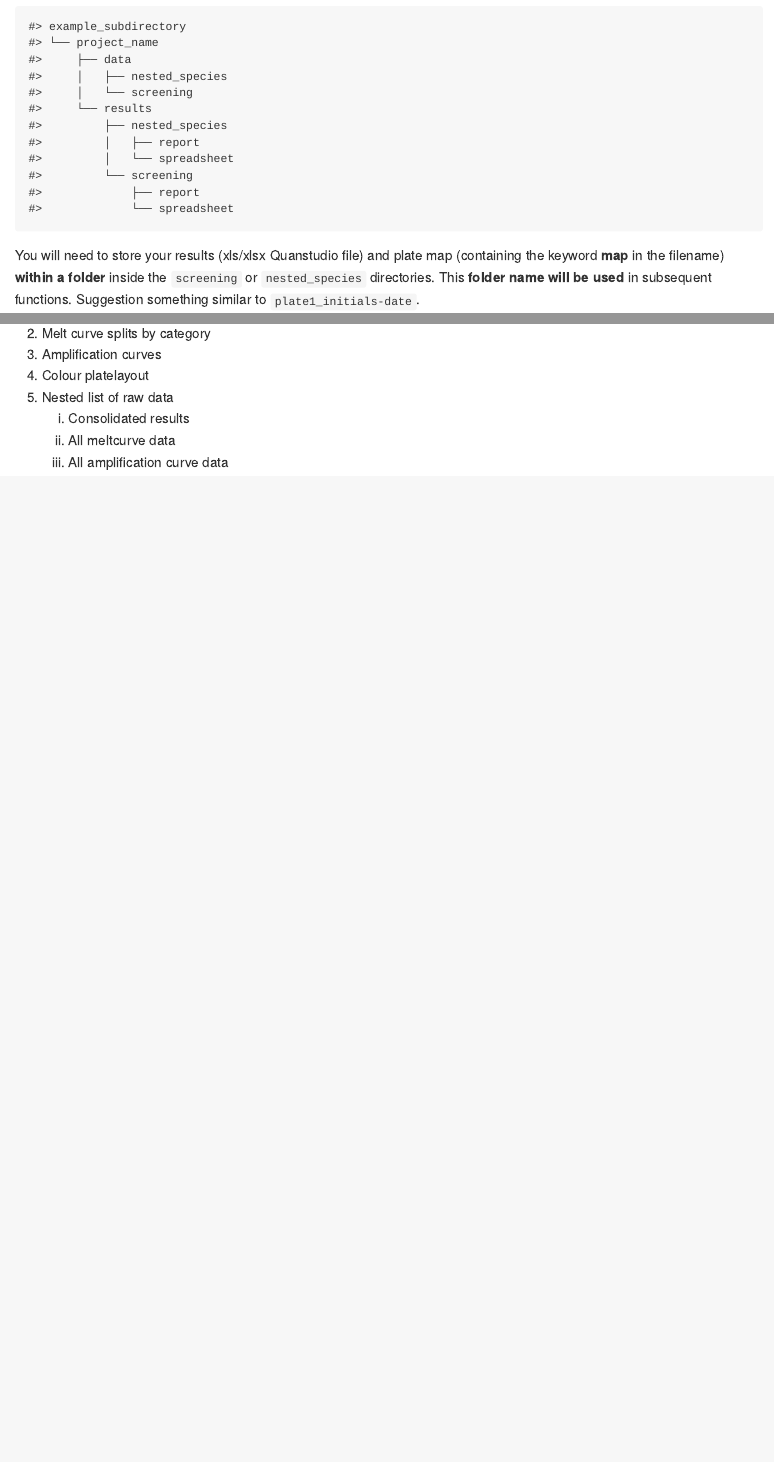
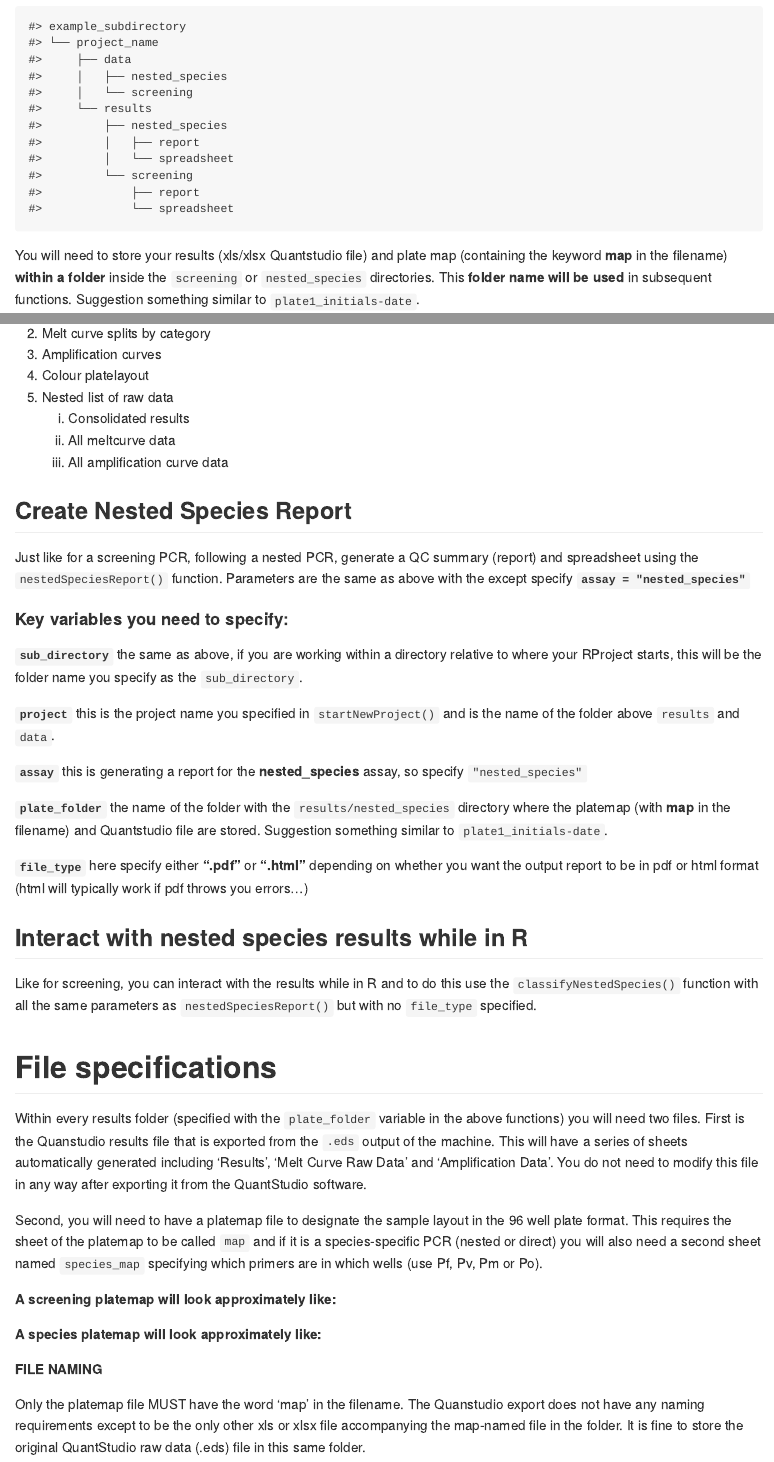
Before and after one commit to BourkeCaitlin/plasmo.cytB.qPCR, an R Markdown document (README.Rmd): the page in a window 1100 px wide, from 1180 px down, and a second part further down, joined at a grey line. The pictures show the output file README.md that the author committed with the source, drawn offline in the style of GitHub.

Commit message:
add nested and file requirements to readme

````diff
--- a/README.Rmd
+++ b/README.Rmd
@@ -63,7 +63,7 @@ Your folder structure should look like this:
 ```{r echo = F, include = T}
 fs::dir_tree(path = "example_subdirectory")
 ```
-You will need to store your results (xls/xlsx Quanstudio file) and plate map (containing the keyword **map** in the filename) **within a folder** inside the `screening` or `nested_species` directories. This **folder name will be used** in subsequent functions. Suggestion something similar to `plate1_initials-date`.
+You will need to store your results (xls/xlsx Quantstudio file) and plate map (containing the keyword **map** in the filename) **within a folder** inside the `screening` or `nested_species` directories. This **folder name will be used** in subsequent functions. Suggestion something similar to `plate1_initials-date`.
 
 ## Create Screening Report
 
@@ -113,3 +113,43 @@ This will return a `list` containing
       1. Consolidated results
       2. All meltcurve data
       3. All amplification curve data
+
+## Create Nested Species Report
+
+Just like for a screening PCR, following a nested PCR, generate a QC summary (report) and spreadsheet using the `nestedSpeciesReport()` function. Parameters are the same as above with the except specify **`assay = "nested_species"`**
+
+#### Key variables you need to specify:
+
+**`sub_directory`** the same as above, if you are working within a directory relative to where your RProject starts, this will be the folder name you specify as the `sub_directory`.
+
+**`project`** this is the project name you specified in `startNewProject()` and is the name of the folder above `results` and `data`.
+
+**`assay`** this is generating a report for the **nested_species** assay, so specify `"nested_species"`
+
+**`plate_folder`** the name of the folder with the `results/nested_species` directory where the platemap (with **map** in the filename) and Quantstudio file are stored. Suggestion something similar to `plate1_initials-date`.
+
+**`file_type`** here specify either **".pdf"** or **".html"** depending on whether you want the output report to be in pdf or html format (html will typically work if pdf throws you errors...)
+
+## Interact with nested species results while in R
+
+Like for screening, you can interact with the results while in R and to do this use the `classifyNestedSpecies()` function with all the same parameters as `nestedSpeciesReport()` but with no `file_type` specified.
+
+# File specifications
+
+Within every results folder (specified with the `plate_folder` variable in the above functions) you will need two files. First is the Quanstudio results file that is exported from the `.eds` output of the machine. This will have a series of sheets automatically generated including 'Results', 'Melt Curve Raw Data' and 'Amplification Data'. You do not need to modify this file in any way after exporting it from the QuantStudio software.
+
+Second, you will need to have a platemap file to designate the sample layout in the 96 well plate format. This requires the sheet of the platemap to be called `map` and if it is a species-specific PCR (nested or direct) you will also need a second sheet named `species_map` specifying which primers are in which wells (use Pf, Pv, Pm or Po).
+
+**A screening platemap will look approximately like:**
+
+[](inst/images/screening_file_map.PNG)
+
+**A species platemap will look approximately like:**
+
+[](inst/images/nested-map1.PNG)
+
+[](inst/images/nested-map2.PNG)
+
+**FILE NAMING**
+
+Only the platemap file MUST have the word 'map' in the filename. The Quanstudio export does not have any naming requirements except to be the only other xls or xlsx file accompanying the map-named file in the folder. It is fine to store the original QuantStudio raw data (.eds) file in this same folder.
````
Also changed, not shown: README.md, inst/images/nested-map1.PNG (added), inst/images/nested-map2.PNG (added), inst/images/screening_file_map.PNG (added).
